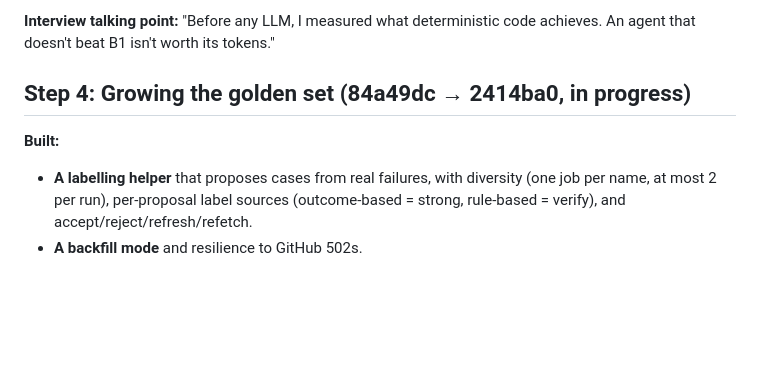
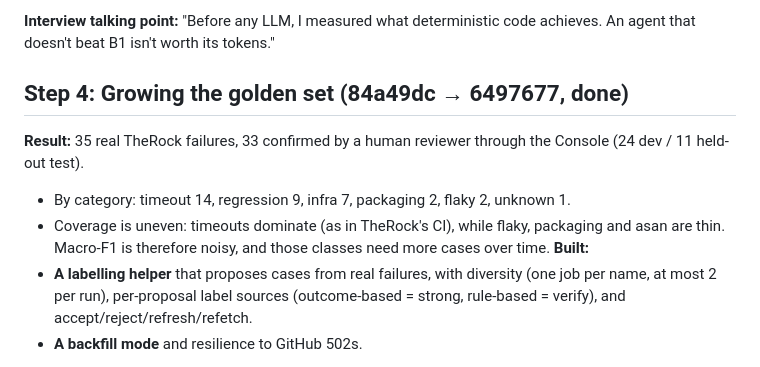
Before and after one commit to rajipsv/RockSentinel, a Markdown page: docs/BUILD-LOG.md, the part around the change. GitHub-like rendering; blank space fills up the shorter version.

Commit message:
Close step 4: golden set at 35 cases (33 confirmed)
Tick the roadmap and record the final golden-set composition in the
build log (24 dev / 11 test; timeout-heavy, thin flaky/packaging/asan).

Co-Authored-By: Claude Opus 5.5 <noreply@anthropic.com>

```diff
--- a/docs/BUILD-LOG.md
+++ b/docs/BUILD-LOG.md
@@ -81,7 +81,10 @@ The design is in [ADLC-RockSentinel.md](ADLC-RockSentinel.md). Working rules and
 
 **Interview talking point:** "Before any LLM, I measured what deterministic code achieves. An agent that doesn't beat B1 isn't worth its tokens."
 
-## Step 4: Growing the golden set (84a49dc → 2414ba0, in progress)
+## Step 4: Growing the golden set (84a49dc → 6497677, done)
+**Result:** 35 real TheRock failures, 33 confirmed by a human reviewer through the Console (24 dev / 11 held-out test).
+- By category: timeout 14, regression 9, infra 7, packaging 2, flaky 2, unknown 1.
+- Coverage is uneven: timeouts dominate (as in TheRock's CI), while flaky, packaging and asan are thin. Macro-F1 is therefore noisy, and those classes need more cases over time.
 **Built:**
 - **A labelling helper** that proposes cases from real failures, with diversity (one job per name, at most 2 per run), per-proposal label sources (outcome-based = strong, rule-based = verify), and accept/reject/refresh/refetch.
 - **A backfill mode** and resilience to GitHub 502s.
```
Also changed, not shown: CLAUDE.md (+1 -1 lines).
